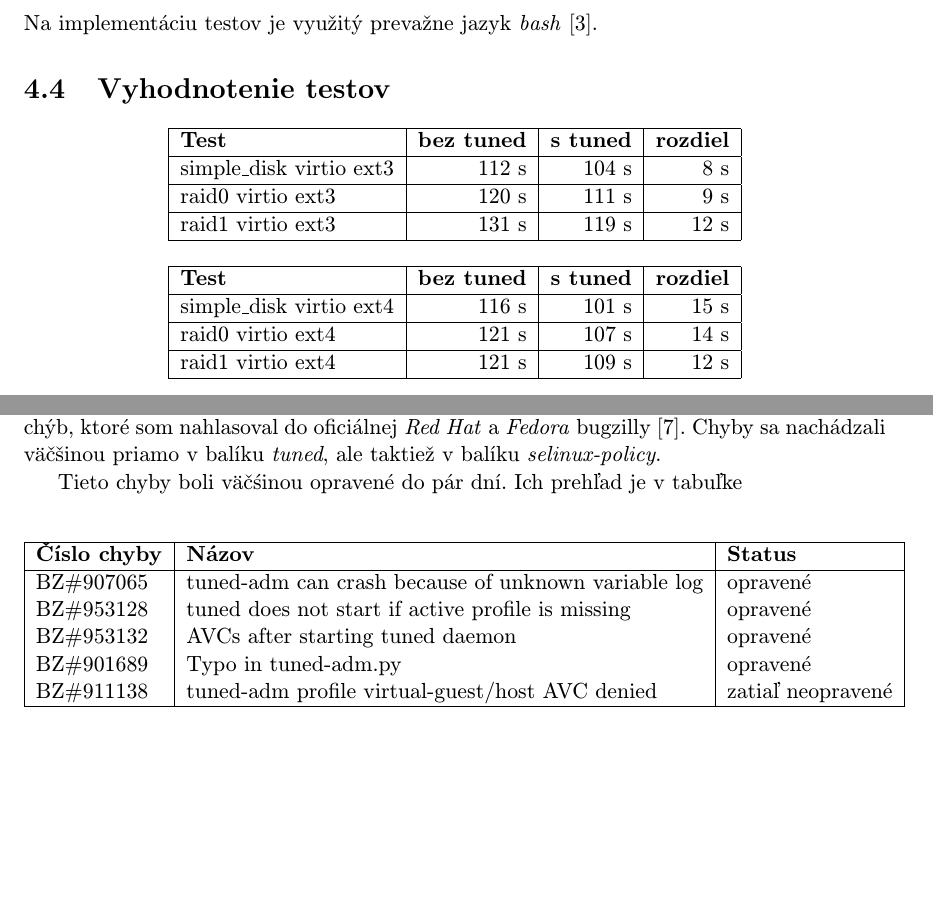
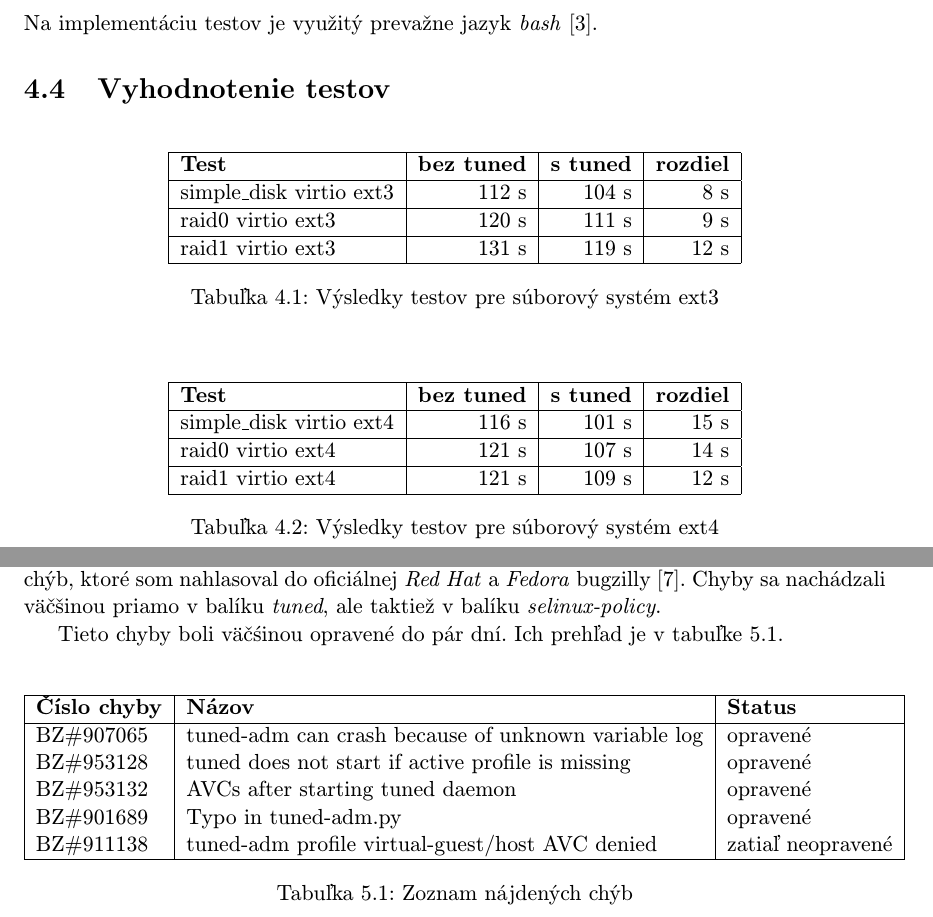
Before and after one commit to blaskovic/BachelorThesis, a LaTeX thesis (text/latex/blaskovic-bp.tex, which reads text/latex/obsah.tex): two parts of pages 12 and 13 of 14, joined at a grey line, cut so that both start at the same text, the shorter picture padded with empty space. Compiled offline with pdfLaTeX.

Commit message:
Tabulka najdenych chyb

```diff
--- a/text/latex/obsah.tex
+++ b/text/latex/obsah.tex
@@ -325,6 +325,10 @@ Na implementáciu testov je využitý prevažne jazyk \emph{bash}~\cite{bash}.
 
 \section{Vyhodnotenie testov}
 
+%
+% START Automatic results
+%
+\begin{table}[H]
 \begin{center}
 \begin{tabular}{|l|r|r|r|}
     \hline
@@ -336,8 +340,12 @@ Na implementáciu testov je využitý prevažne jazyk \emph{bash}~\cite{bash}.
     raid1 virtio ext3 & 131 s & 119 s & 12 s \\
     \hline
 \end{tabular}
+\caption{Výsledky testov pre súborový systém ext3}
+\label{tab:results-ext3}
 \end{center}
+\end{table}
 
+\begin{table}[H]
 \begin{center}
 \begin{tabular}{|l|r|r|r|}
     \hline
@@ -349,4 +357,6 @@ Na implementáciu testov je využitý prevažne jazyk \emph{bash}~\cite{bash}.
     raid1 virtio ext4 & 121 s & 109 s & 12 s \\
     \hline
 \end{tabular}
+\caption{Výsledky testov pre súborový systém ext4}
+\label{tab:results-ext4}
 \end{center}
@@ -370,9 +386,10 @@ narazil na niekoľko chýb, ktoré som nahlasoval do oficiálnej \emph{Red Hat}
 \emph{Fedora} bugzilly~\cite{rhBugzilla}. Chyby sa nachádzali väčšinou priamo v
 balíku \emph{tuned}, ale taktiež v balíku \emph{selinux-policy}.
 
-Tieto chyby boli väčśinou opravené do pár dní. Ich prehľad je v tabuľke %TODO ref tab
+Tieto chyby boli väčśinou opravené do pár dní. Ich prehľad je v tabuľke \ref{tab:bugs}.
 
 \begin{center}
+\begin{table}[H]
 \begin{tabular}{|l|l|l|}
     \hline
     \textbf{Číslo chyby} & \textbf{Názov} & \textbf{Status} \\
@@ -384,4 +401,7 @@ Tieto chyby boli väčśinou opravené do pár dní. Ich prehľad je v tabuľke
     BZ\#911138 & tuned-adm profile virtual-guest/host AVC denied & zatiaľ neopravené \\
     \hline
 \end{tabular}
+\caption{Zoznam nájdených chýb}
+\label{tab:bugs}
+\end{table}
 \end{center}
```
Also changed, not shown: text/latex/blaskovic-bp.pdf, text/latex/obsah.tex (6 more changed lines).
